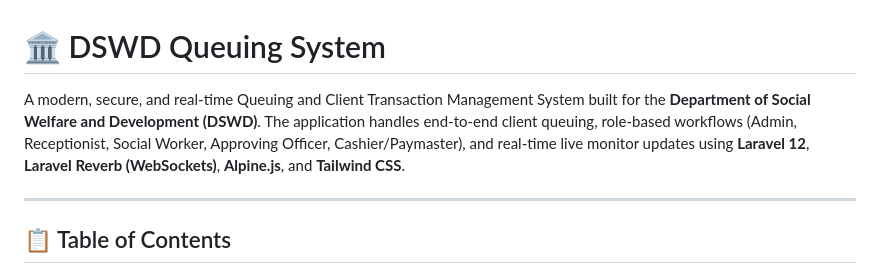
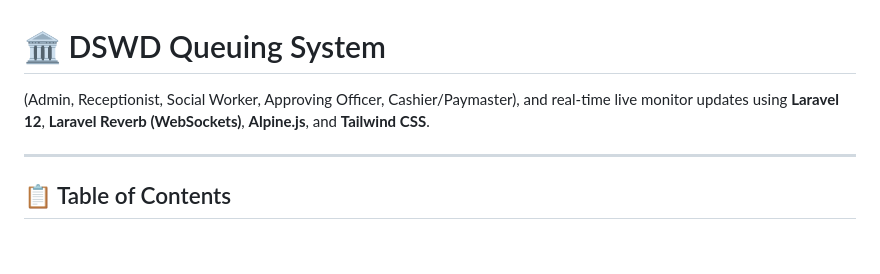
Before and after one commit to group042026/dswd-queuing-system, a Markdown page: README.md, the part around the change. Rendered like a GitHub page; blank space fills up the shorter version.

```diff
--- a/README.md
+++ b/README.md
@@ -1,6 +1,6 @@
 # 🏛️ DSWD Queuing System
 
-A modern, secure, and real-time Queuing and Client Transaction Management System built for the **Department of Social Welfare and Development (DSWD)**. The application handles end-to-end client queuing, role-based workflows (Admin, Receptionist, Social Worker, Approving Officer, Cashier/Paymaster), and real-time live monitor updates using **Laravel 12**, **Laravel Reverb (WebSockets)**, **Alpine.js**, and **Tailwind CSS**.
+ (Admin, Receptionist, Social Worker, Approving Officer, Cashier/Paymaster), and real-time live monitor updates using **Laravel 12**, **Laravel Reverb (WebSockets)**, **Alpine.js**, and **Tailwind CSS**.
 
 ---
 
```
